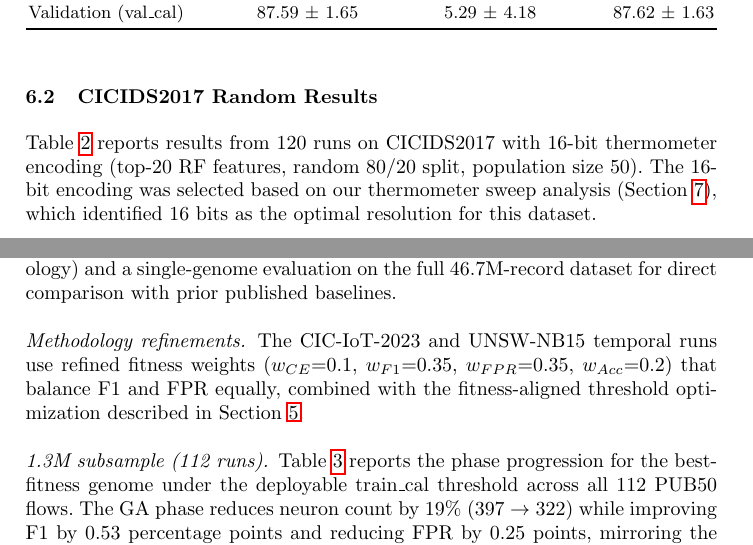
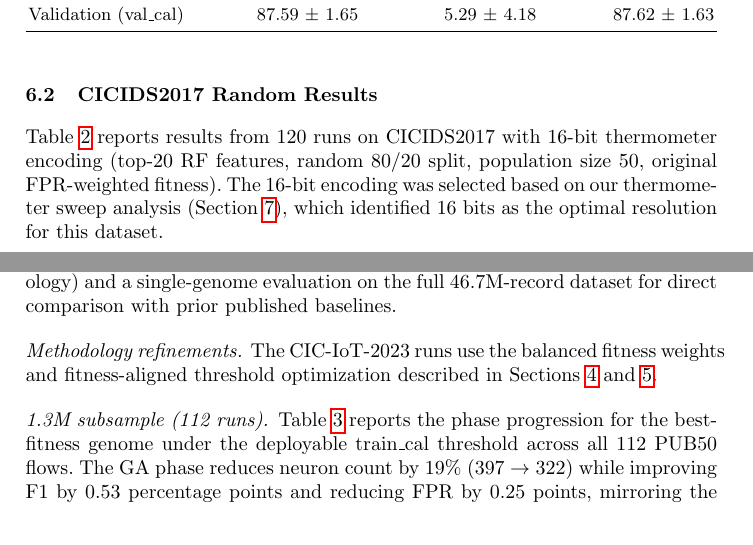
Before and after one commit to lacg/wnn, a LaTeX thesis (paper/main.tex): two parts of pages 9 and 10 of 23, joined at a grey line, cut so that both start at the same text. Compiled offline with pdfLaTeX.

Commit message:
Distribute methodology notes to each dataset section
Each results section now documents its own methodology:
- UNSW 6.1: balanced weights + fitness-aligned (refs Section 5)
- CICIDS 6.2: "original FPR-weighted fitness" (explicitly noted)
- CIC-IoT 6.3: simplified to ref Sections 4+5 (was redundantly
  re-explaining the concept already in Section 5.2)

Reader no longer needs to read 6.3 to understand 6.1's methodology.

Co-Authored-By: Claude Opus 4.6 (1M context) <noreply@anthropic.com>

```diff
--- a/paper/main.tex
+++ b/paper/main.tex
@@ -639,9 +639,10 @@ Validation (val\_cal)      & 87.59 $\pm$ 1.65 & 5.29 $\pm$ 4.18    & 87.62 $\pm$
 
 Table~\ref{tab:cicids} reports results from 120 runs on CICIDS2017 with
 16-bit thermometer encoding (top-20 RF features, random 80/20 split,
-population size~50).  The 16-bit encoding was selected based on our
-thermometer sweep analysis (Section~\ref{sec:discussion}), which
-identified 16~bits as the optimal resolution for this dataset.
+population size~50, original FPR-weighted fitness).  The 16-bit encoding
+was selected based on our thermometer sweep analysis
+(Section~\ref{sec:discussion}), which identified 16~bits as the optimal
+resolution for this dataset.
 
 Performance is substantially higher than UNSW-NB15 temporal, reflecting
 the easier random split.  The validation threshold achieves 99.30\%
@@ -678,11 +679,9 @@ CICIDS2017 methodology) and a single-genome evaluation on the full
 baselines.
 
 \paragraph{Methodology refinements.}
-The CIC-IoT-2023 and UNSW-NB15 temporal runs use refined fitness
-weights ($w_{CE}{=}0.1$, $w_{F1}{=}0.35$, $w_{FPR}{=}0.35$,
-$w_{Acc}{=}0.2$) that balance F1 and FPR equally, combined with the
+The CIC-IoT-2023 runs use the balanced fitness weights and
 fitness-aligned threshold optimization described in
-Section~\ref{sec:methodology}.
+Sections~\ref{sec:architecture} and~\ref{sec:methodology}.
 
 \paragraph{1.3M subsample (112 runs).}
 Table~\ref{tab:ciot-phase} reports the phase progression for the
```
Also changed, not shown: paper/main.pdf.
